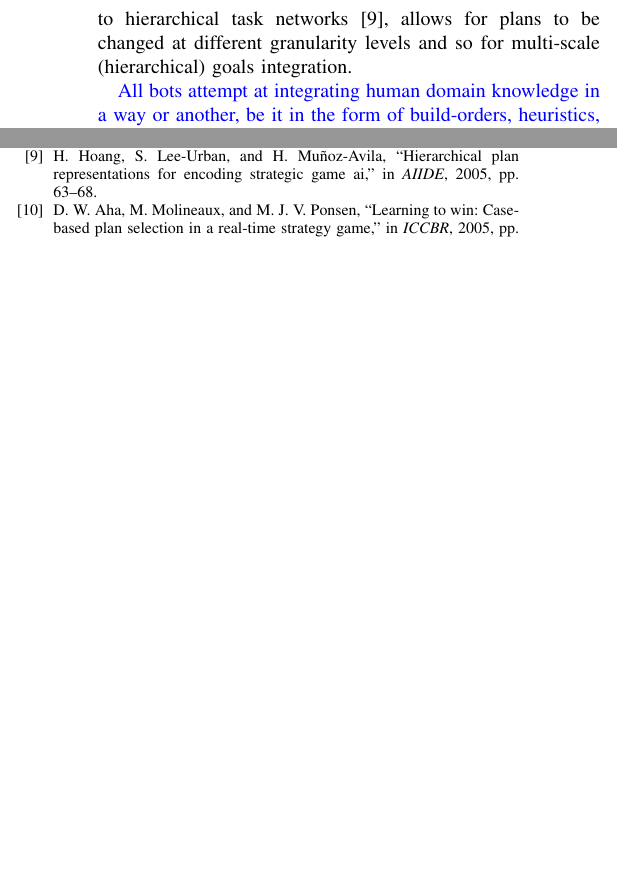
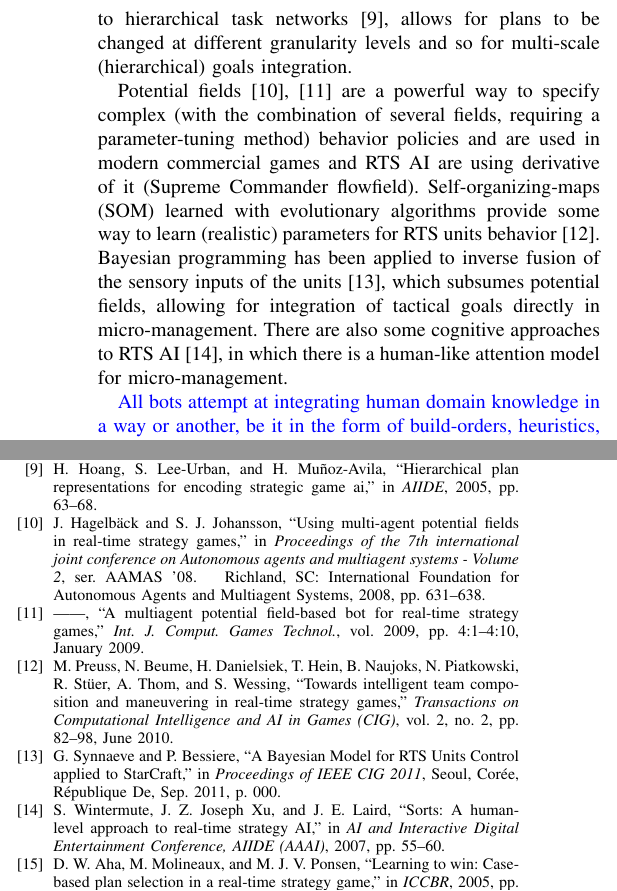
Before and after one commit to syhw/RTS_AI_survey, a LaTeX paper (survey.tex): two parts of the columns of pages 2 and 4 of 4 before the commit and two parts of the columns of pages 2 and 4 of 5 after it, joined at a grey line, cut so that both start at the same text, the shorter picture padded with empty space. Compiled offline with pdfLaTeX.

Commit message:
micro: state of the art with potential fields

```diff
--- a/survey.tex
+++ b/survey.tex
@@ -183,6 +183,8 @@ Include here the literature review of existing work on RTS Game AI. We could als
 
 Some interesting uses of reinforcement learning (RL) \cite{Sutton} to RTS research are in the domain of \textit{micro-management} (group and individual units control): \cite{Marthi05} employs concurrent hierarchical Q-learning (units Q-functions are combined at the group level) RL to efficiently control units in a ``one robot with multiple effectors'' fashion. \cite{Madeira06} advocates the use of prior domain knowledge to allow faster RL learning and applied their work on a turn-based strategy game. In real game setups, the actions spaces to explore is gigantic, it requires to use the structure of the game in a partial program (or a partial Markov decision process) and a shape function (or a heuristic) \cite{Marthi05}. There are other was to learn parameters of an underlying model, for instance \cite{GA} used evolutionary learning techniques, but face the same problem of dimensionality. The difficulty to work with multi-scale goals and plans is handled directly by case-based reasoning (CBR), which has been adapted for micro-management with continuous action models \cite{Molineaux08}, an integrated RL/CBR algorithm using continous models, or with hybrid CBR/RL transfer learning \cite{CBR-RL}. Reactive planning (for behavior languages) \cite{WeberCig10}, a decompositional planning similar to hierarchical task networks \cite{HTNPlanning}, allows for plans to be changed at different granularity levels and so for multi-scale (hierarchical) goals integration.
 
+Potential fields \cite{Hagelback08,Hagelback09} are a powerful way to specify complex (with the combination of several fields, requiring a parameter-tuning method) behavior policies and are used in modern commercial games and RTS AI are using derivative of it (Supreme Commander flowfield). Self-organizing-maps (SOM) learned with evolutionary algorithms provide some way to learn (realistic) parameters for RTS units behavior \cite{teamCompositionRTS}. Bayesian programming has been applied to inverse fusion of the sensory inputs of the units \cite{SynnaeveMicroCig11}, which subsumes potential fields, allowing for integration of tactical goals directly in micro-management. There are also some cognitive approaches to RTS AI \cite{SORTS}, in which there is a human-like attention model for micro-management.
+
 %\subsection{Integration of Domain Knowledge}\label{subsec:domainknowledge}
 
 {\color{blue}
```
